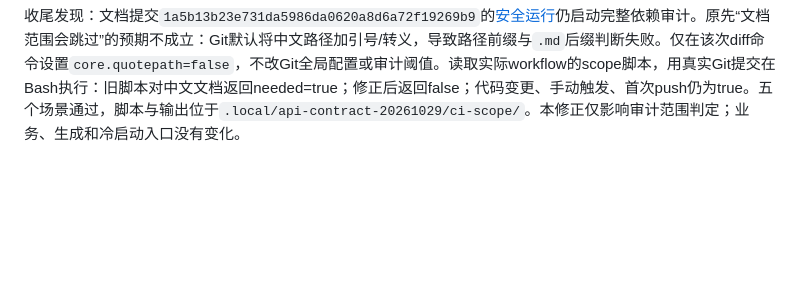
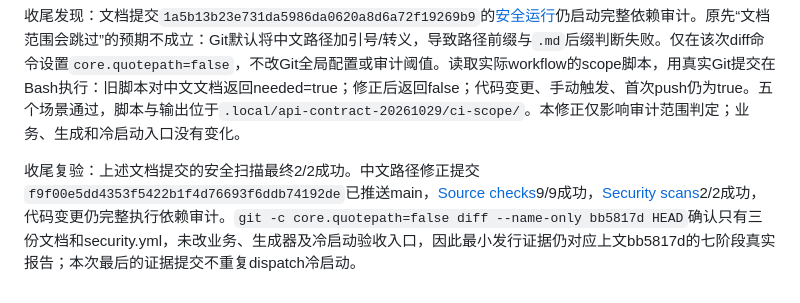
Before and after one commit to Ken-coding-afk/micro-service, a Markdown page: docs/plans/2026-10-29-API约定与最小发行验收及同仓服务-plan.md, the part around the change. Rendered like a GitHub page; blank space fills up the shorter version.

Commit message:
docs(plan): 记录中文路径CI修正与远端复验

```diff
--- a/docs/plans/2026-10-29-API约定与最小发行验收及同仓服务-plan.md
+++ b/docs/plans/2026-10-29-API约定与最小发行验收及同仓服务-plan.md
@@ -281,3 +281,5 @@ T-03/06构建最终证据：隔离项目提交`7c9198774de717e878a753d9e1d5c16d5
 文档收尾验证：三份Markdown的79个相对文件链接均存在，`git diff --check`通过；再次断言远端报告的确切提交、七阶段状态/退出码及四份锁记录通过。仅文字和证据更新，不重复执行已通过的业务测试。
 
 收尾发现：文档提交`1a5b13b23e731da5986da0620a8d6a72f19269b9`的[安全运行](https://github.com/Ken-coding-afk/micro-service/actions/runs/40826256443)仍启动完整依赖审计。原先“文档范围会跳过”的预期不成立：Git默认将中文路径加引号/转义，导致路径前缀与`.md`后缀判断失败。仅在该次diff命令设置`core.quotepath=false`，不改Git全局配置或审计阈值。读取实际workflow的scope脚本，用真实Git提交在Bash执行：旧脚本对中文文档返回needed=true；修正后返回false；代码变更、手动触发、首次push仍为true。五个场景通过，脚本与输出位于`.local/api-contract-20261029/ci-scope/`。本修正仅影响审计范围判定；业务、生成和冷启动入口没有变化。
+
+收尾复验：上述文档提交的安全扫描最终2/2成功。中文路径修正提交`f9f00e5dd4353f5422b1f4d76693f6ddb74192de`已推送main，[Source checks](https://github.com/Ken-coding-afk/micro-service/actions/runs/40826596746)9/9成功，[Security scans](https://github.com/Ken-coding-afk/micro-service/actions/runs/40826596690)2/2成功，代码变更仍完整执行依赖审计。`git -c core.quotepath=false diff --name-only bb5817d HEAD`确认只有三份文档和security.yml，未改业务、生成器及冷启动验收入口，因此最小发行证据仍对应上文bb5817d的七阶段真实报告；本次最后的证据提交不重复dispatch冷启动。
```
